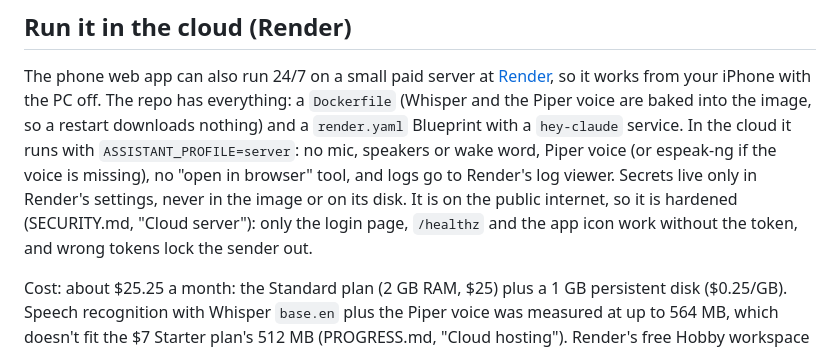
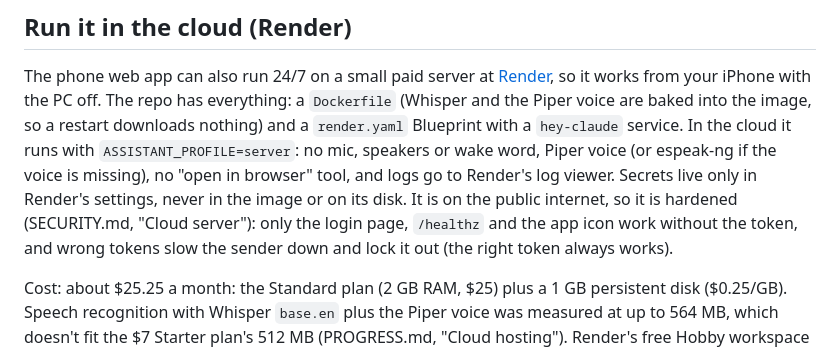
Before and after one commit to kylechen839-max/Claude-Personal-Assistant, a Markdown page: README.md, the part around the change. Rendered like a GitHub page.

```diff
--- a/README.md
+++ b/README.md
@@ -315,7 +315,8 @@ espeak-ng if the voice is missing), no "open in browser" tool, and logs go
 to Render's log viewer. Secrets live only in Render's settings, never in the
 image or on its disk. It is on the public internet, so it is hardened
 (SECURITY.md, "Cloud server"): only the login page, `/healthz` and the app
-icon work without the token, and wrong tokens lock the sender out.
+icon work without the token, and wrong tokens slow the sender down and lock
+it out (the right token always works).
 
 Cost: about $25.25 a month: the Standard plan (2 GB RAM, $25) plus a 1 GB
 persistent disk ($0.25/GB). Speech recognition with
```
Also changed, not shown: PROGRESS.md (+7 -3 lines), SECURITY.md (+22 -7 lines).
